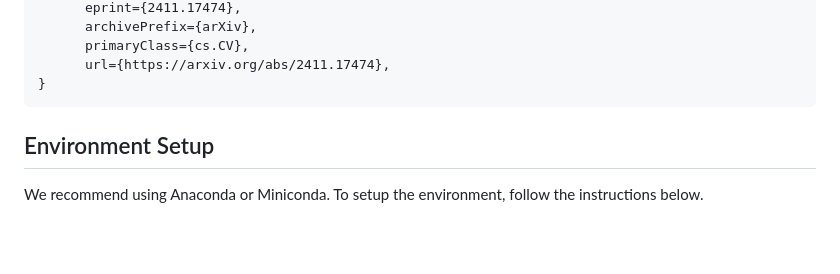
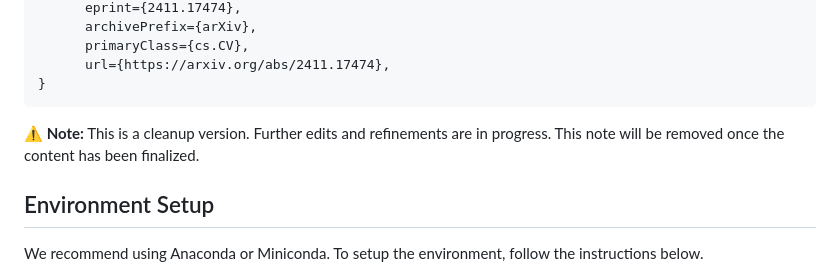
Before and after one commit to UVA-Computer-Vision-Lab/midvision-probe, a Markdown page: README.md, the part around the change. Rendered like a GitHub page; blank space fills up the shorter version.

````diff
--- a/README.md
+++ b/README.md
@@ -18,6 +18,7 @@ If you find this code useful, please consider citing:
       url={https://arxiv.org/abs/2411.17474},
 }
 ```
+**:warning: Note:** This is a cleanup version. Further edits and refinements are in progress. This note will be removed once the content has been finalized.
 
 Environment Setup
 -----------------
````
